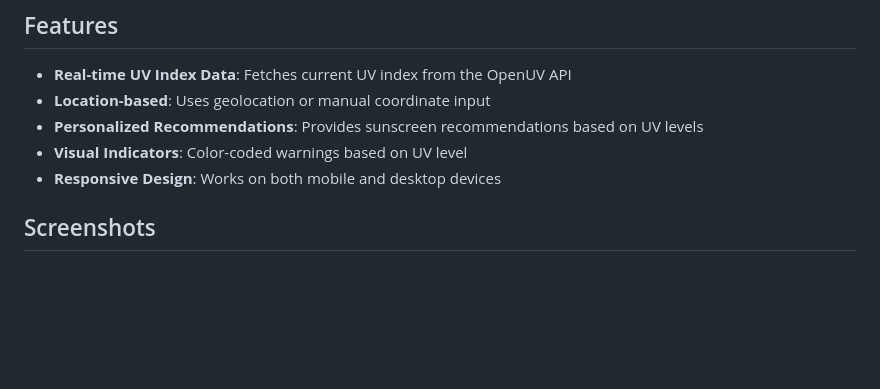
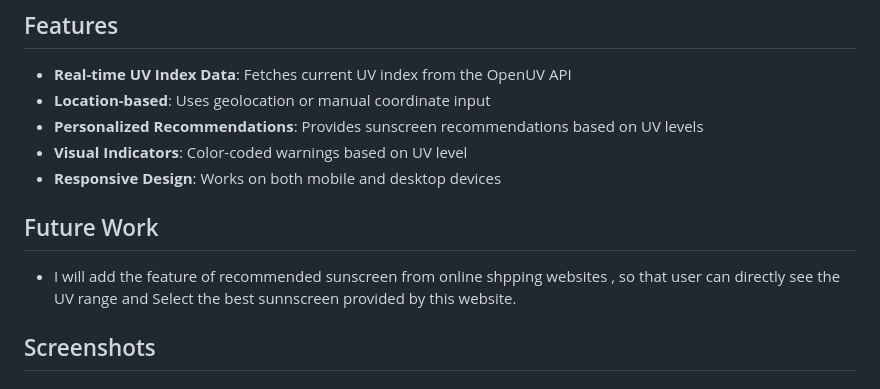
Before and after one commit to BiprajitPaul/uv-sunscreen-advisor, a Markdown page: README.markdown, the part around the change. Rendered like a GitHub page; blank space fills up the shorter version.

```diff
--- a/README.markdown
+++ b/README.markdown
@@ -11,6 +11,8 @@ A web application that uses the OpenUV API to provide users with information abo
 - **Personalized Recommendations**: Provides sunscreen recommendations based on UV levels
 - **Visual Indicators**: Color-coded warnings based on UV level
 - **Responsive Design**: Works on both mobile and desktop devices
+## Future Work
+- I will add the feature of recommended sunscreen from online shpping websites , so that user can directly see the UV range and Select the best sunnscreen provided by this website.
 
 ## Screenshots
 ## Screenshots
```
